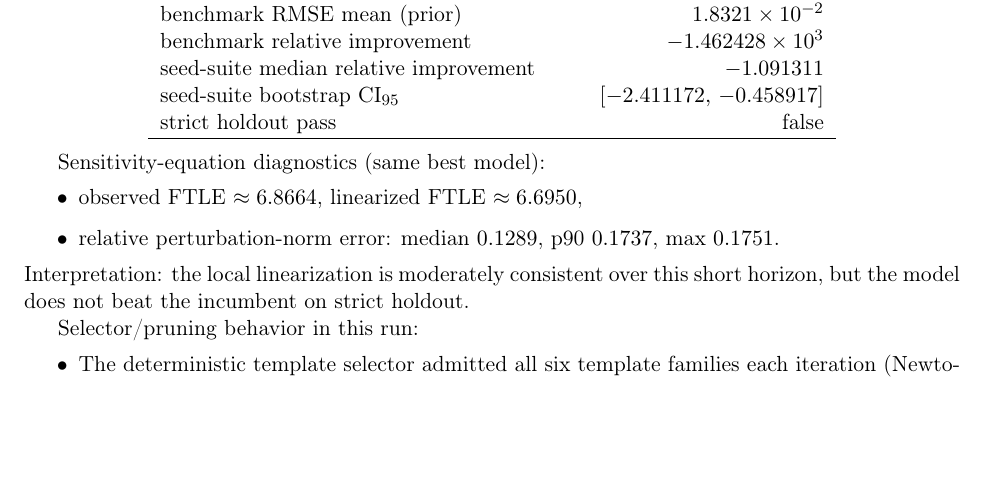
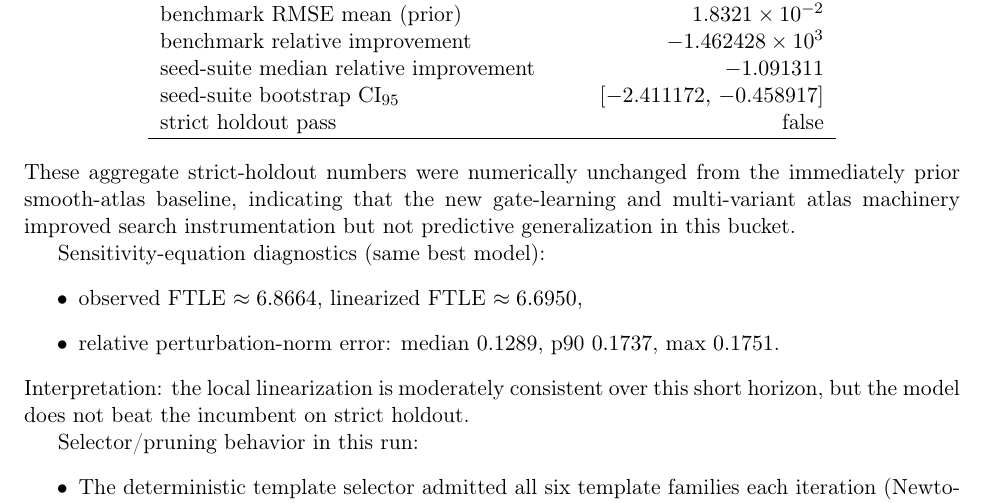
Before and after one commit to Hendler/threebody, a LaTeX paper (academic_paper.tex): part of page 12 of 18, cut so that both start at the same text, the shorter picture padded with empty space. Compiled offline with pdfLaTeX.

Commit message:
docs(paper): note parity result after gate-learning rerun

```diff
--- a/academic_paper.tex
+++ b/academic_paper.tex
@@ -381,6 +381,7 @@ strict holdout pass & false \\
 \hline
 \end{tabular}
 \end{center}
+These aggregate strict-holdout numbers were numerically unchanged from the immediately prior smooth-atlas baseline, indicating that the new gate-learning and multi-variant atlas machinery improved search instrumentation but not predictive generalization in this bucket.
 
 Sensitivity-equation diagnostics (same best model):
 \begin{itemize}
```
